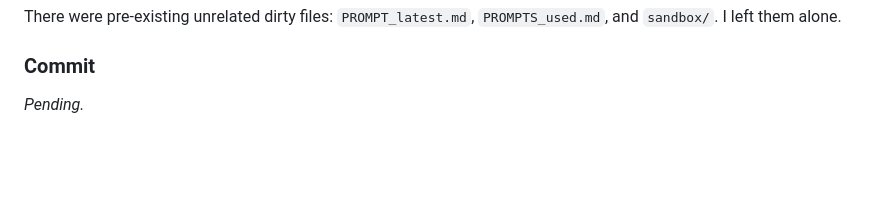
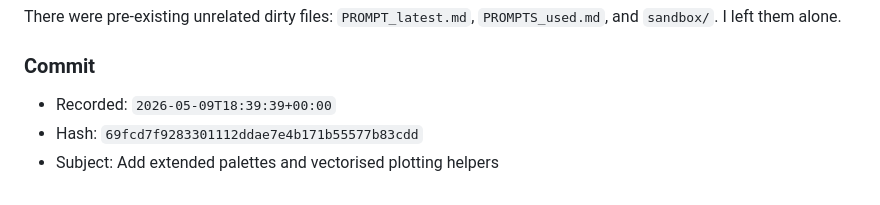
Before and after one commit to davidearn/earnmisc, a Markdown page: PROMPTS_used.md, the part around the change. Rendered like a GitHub page; blank space fills up the shorter version.

Commit message:
commit hash

```diff
--- a/PROMPTS_used.md
+++ b/PROMPTS_used.md
@@ -377,5 +377,7 @@ There were pre-existing unrelated dirty files: `PROMPT_latest.md`, `PROMPTS_used
 ### Commit
 
 <!-- codex-workflow-commit-start: 20260509T183521Z -->
-_Pending._
+- Recorded: `2026-05-09T18:39:39+00:00`
+- Hash: `69fcd7f9283301112ddae7e4b171b55577b83cdd`
+- Subject: Add extended palettes and vectorised plotting helpers
 <!-- codex-workflow-commit-end: 20260509T183521Z -->
```
